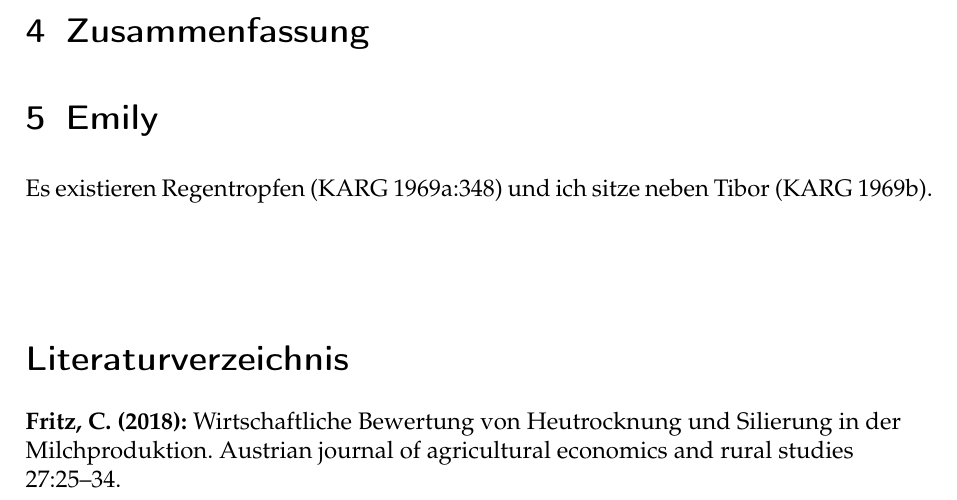
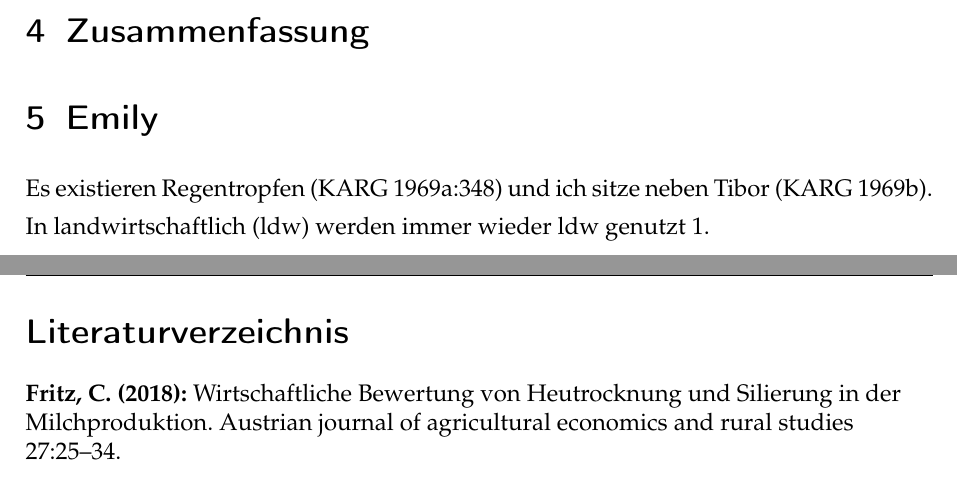
Before and after one commit to the-white-one/semII, a LaTeX document (semII/twe2.tex): part of page 5 of 6 before the commit and two parts of pages 5 and 6 of 6 after it, the two joined at a grey line, cut so that both start at the same text. Compiled offline with pdfLaTeX.

Commit message:
auto commit building complete

```diff
--- a/semII/twe2.tex
+++ b/semII/twe2.tex
@@ -148,6 +149,7 @@ Steigerung der \ac{NEL} Erträge
 
 \section{Emily}
 Es existieren Regentropfen \parencite[348]{karg1969einfluss} und ich sitze neben Tibor \parencite{karg1965larvalsystematische}.
+In \ac{ldw} werden immer wieder \ac{ldw} genutzt \ref{sec:Einleitung}.
 
 %Literaturverzeichnis
 \begin{singlespace} %einfacher Zeilenabstand im Literaturverzeichnis
```
Also changed, not shown: semII/twe2.pdf, semII/twe2.tex (1 more changed lines).
